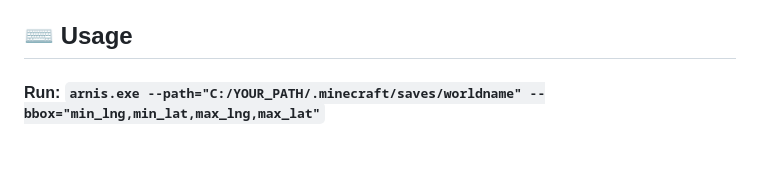
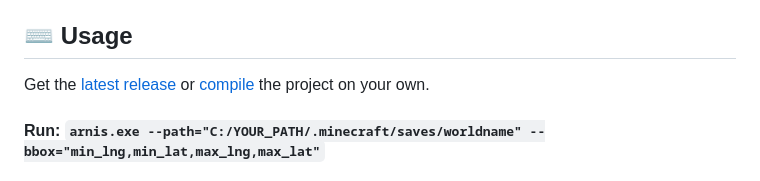
Before and after one commit to jdogrocks/minecraft-map-factory, a Markdown page: README.md, the part around the change. Rendered like a GitHub page; blank space fills up the shorter version.

Commit message:
Added reference to releases in README

````diff
--- a/README.md
+++ b/README.md
@@ -29,6 +29,7 @@ The raw data obtained from the API *[(see FAQ)](#question-faq)* includes each el
 6. Save the Minecraft World: All the modified chunks are saved back to the Minecraft region files.
 
 ## :keyboard: Usage
+Get the [latest release](https://github.com/louis-e/arnis/releases/) or [compile](#trophy-open-source) the project on your own.
 #### Run: ```arnis.exe --path="C:/YOUR_PATH/.minecraft/saves/worldname" --bbox="min_lng,min_lat,max_lng,max_lat"```
 
 ### How to find your bbox coordinates
````
